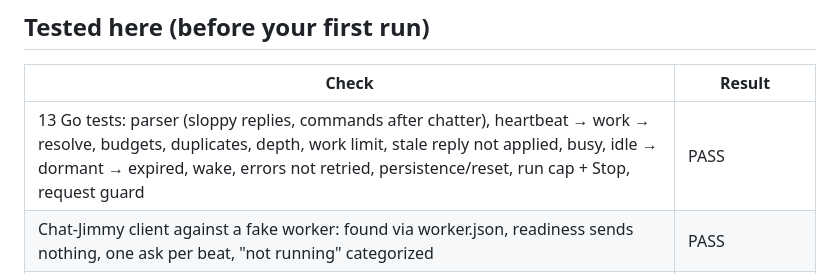
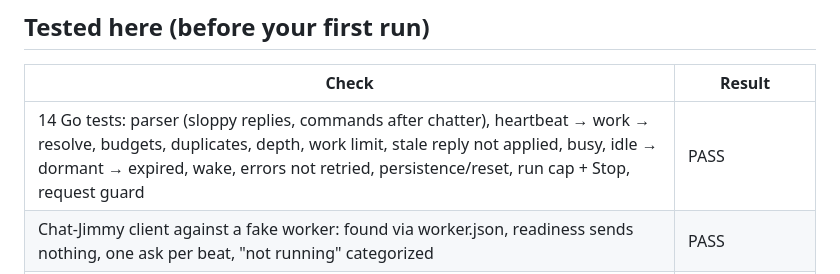
Before and after one commit to Arameair/Thought-Controller, a Markdown page: README.md, the part around the change. Drawn GitHub-style.

Commit message:
docs: correct test count (14)
Co-Authored-By: Claude Opus 5.5 <noreply@anthropic.com>
Claude-Session: https://claude.ai/code/session_01VZnVe4KEcB6dhZDGAxcSVC

```diff
--- a/README.md
+++ b/README.md
@@ -40,7 +40,7 @@ For live thoughts, also **Play** Chat-Jimmy (`experiment/fast-clean-worker-20261
 
 | Check | Result |
 |---|---|
-| 13 Go tests: parser (sloppy replies, commands after chatter), heartbeat → work → resolve, budgets, duplicates, depth, work limit, stale reply not applied, busy, idle → dormant → expired, wake, errors not retried, persistence/reset, run cap + Stop, request guard | PASS |
+| 14 Go tests: parser (sloppy replies, commands after chatter), heartbeat → work → resolve, budgets, duplicates, depth, work limit, stale reply not applied, busy, idle → dormant → expired, wake, errors not retried, persistence/reset, run cap + Stop, request guard | PASS |
 | Chat-Jimmy client against a fake worker: found via worker.json, readiness sends nothing, one ask per beat, "not running" categorized | PASS |
 | **Full chain:** Thought Controller → real Chat-Jimmy worker (fast-clean) → headless Chrome → fake chat site with a sloppy bot. Event → 2 thoughts → worked → resolved in 7 beats; sleep + related event → woken + a would-say line; ~205 ms per beat; 0 unreadable after the parser fix; clean Stop | PASS |
 | Real chatjimmy.ai answering in this format | **NOT TESTED**. That's your first live run |
```
Also changed, not shown: docs/STATUS.md (+1 -1 lines).
